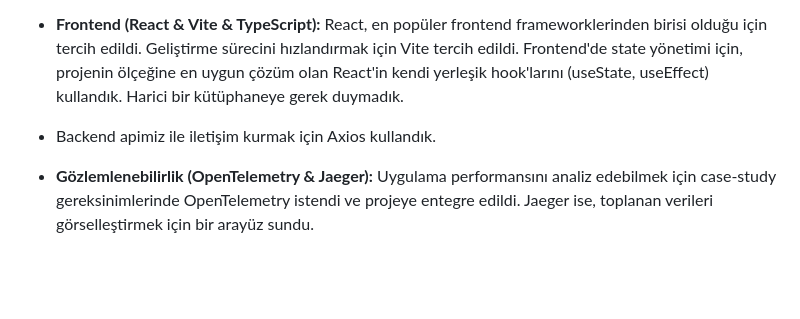
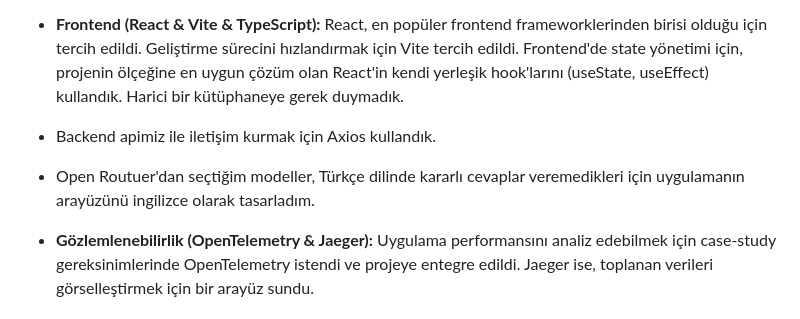
Before and after one commit to batuakdogan/madlen-repo, a Markdown page: README.md, the part around the change. Drawn GitHub-style; blank space fills up the shorter version.

```diff
--- a/README.md
+++ b/README.md
@@ -14,6 +14,7 @@ Uygulamanın temel amacı, kullanıcıların farklı yapay zeka modelleri arası
 
 *   **Frontend (React & Vite & TypeScript):** React, en popüler frontend frameworklerinden birisi olduğu için tercih edildi. Geliştirme sürecini hızlandırmak için Vite tercih edildi. Frontend'de state yönetimi için, projenin ölçeğine en uygun çözüm olan React'in kendi yerleşik hook'larını (useState, useEffect) kullandık. Harici bir kütüphaneye gerek duymadık.
 *   Backend apimiz ile iletişim kurmak için Axios kullandık.
+*   Open Routuer'dan seçtiğim modeller, Türkçe dilinde kararlı cevaplar veremedikleri için uygulamanın arayüzünü ingilizce olarak tasarladım.
 
 *   **Gözlemlenebilirlik (OpenTelemetry & Jaeger):** Uygulama performansını analiz edebilmek için case-study gereksinimlerinde OpenTelemetry istendi ve projeye entegre edildi. Jaeger ise, toplanan verileri görselleştirmek için bir arayüz sundu.
 
```
